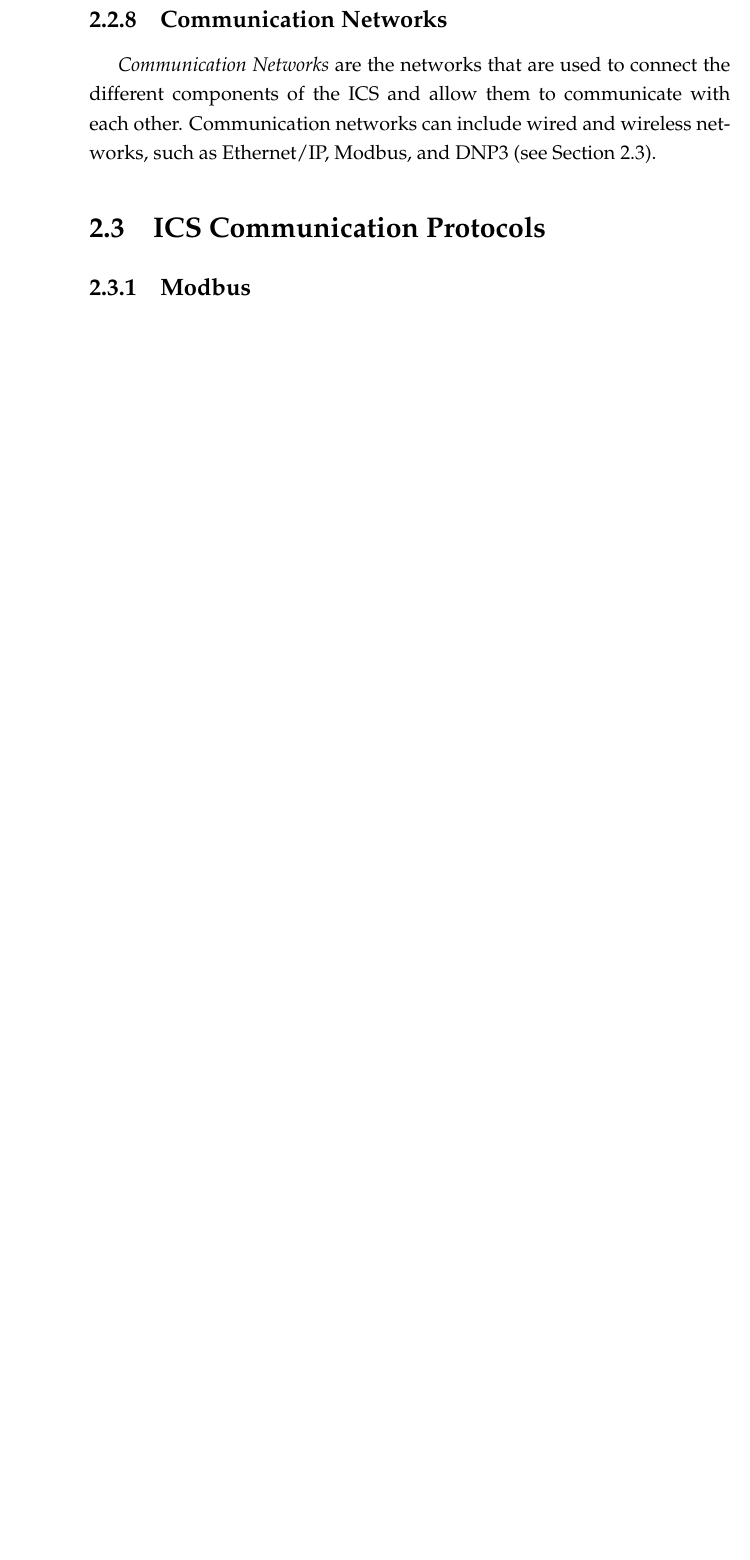
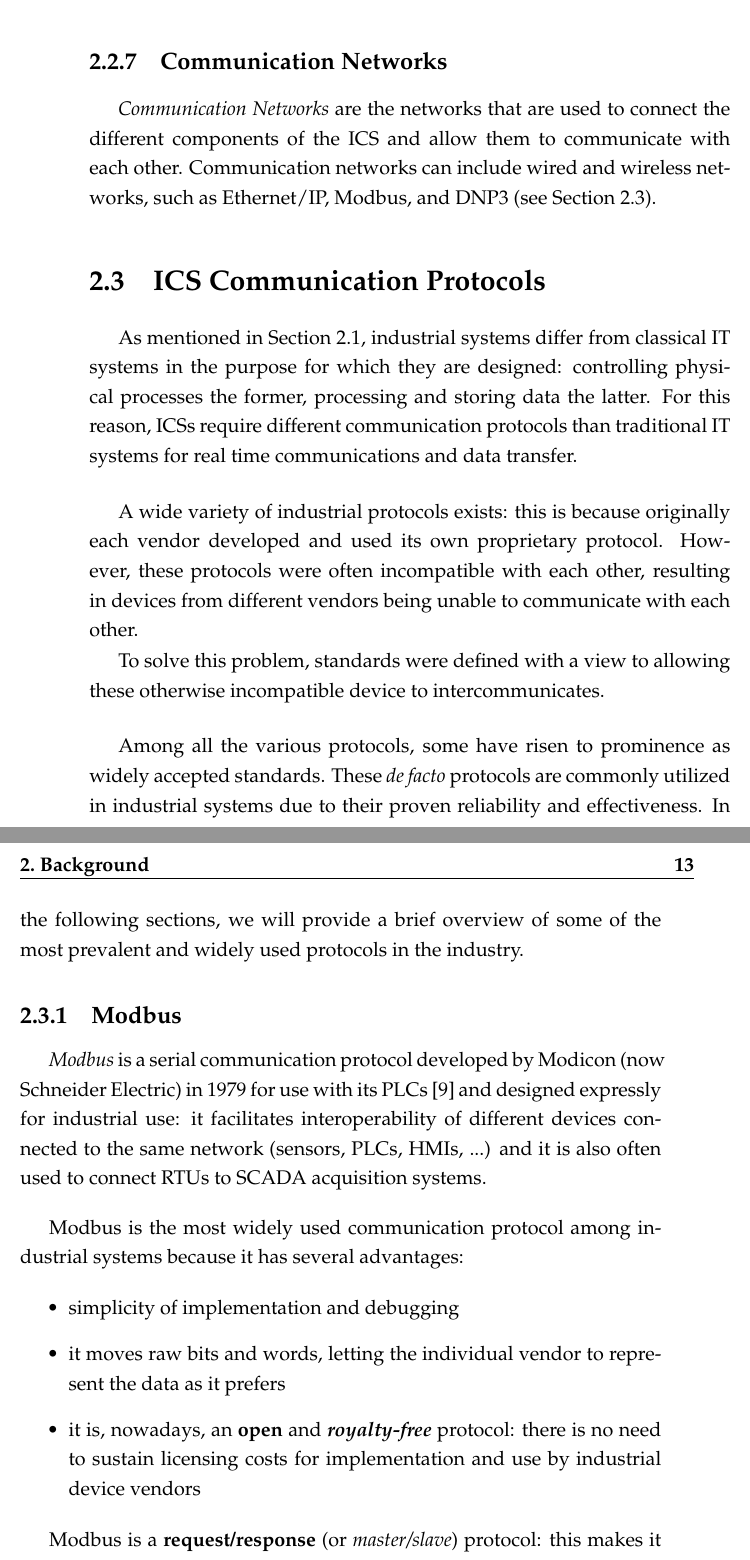
Before and after one commit to marcooliani/Thesis, a LaTeX thesis (TeX/Tesi.tex, which reads TeX/Chapters/background.tex): part of page 22 of 39 before the commit and two parts of pages 22 and 23 of 41 after it, the two joined at a grey line, cut so that both start at the same text, the shorter picture padded with empty space. Compiled offline with pdfLaTeX.

Commit message:
Update chapter 2 - Modbus

```diff
--- a/TeX/Chapters/background.tex
+++ b/TeX/Chapters/background.tex
@@ -184,5 +185,27 @@ The HMI can be in the form of a physical panel, with buttons and indicator light
 
 \section{ICS Communication Protocols}
 \label{sec:ics_protocols}
+As mentioned in Section \ref{sec:what_ics_are}, industrial systems differ from classical IT systems in the purpose for which they are designed: controlling physical processes the former, processing and storing data the latter. For this reason, ICSs require different communication protocols than traditional IT systems for real time communications and data transfer.
+
+\bigskip
+A wide variety of industrial protocols exists: this is because originally each vendor developed and used its own proprietary protocol. However, these protocols were often incompatible with each other, resulting in devices from different vendors being unable to communicate with each other.
+
+To solve this problem, standards were defined with a view to allowing these otherwise incompatible device to intercommunicates.
+
+\bigskip
+Among all the various protocols, some have risen to prominence as widely accepted standards. These \textit{de facto} protocols are commonly utilized in industrial systems due to their proven reliability and effectiveness. In the following sections, we will provide a brief overview of some of the most prevalent and widely used protocols in the industry.
 
 \subsection{Modbus}
+\label{subsec:modbus}
+\textit{Modbus} is a serial communication protocol developed by Modicon (now Schneider Electric) in 1979 for use with its PLCs \cite{Modbus_definition} and designed expressly for industrial use: it facilitates interoperability of different devices connected to the same network (sensors, PLCs, HMIs, ...) and it is also often used to connect RTUs to SCADA acquisition systems.
+
+\bigskip
+Modbus is the most widely used communication protocol among industrial systems because it has several advantages:
+
+\begin{itemize}
+	\item simplicity of implementation and debugging
+	\item it moves raw bits and words, letting the individual vendor to represent the data as it prefers
+	\item it is, nowadays, an \textbf{open} and \textbf{\textit{royalty-free}} protocol: there is no need to sustain licensing costs for implementation and use by industrial device vendors
+\end{itemize}
+
+Modbus is a \textbf{request/response} (or \textit{master/slave}) protocol: this makes it independent of the transport layer used.
--- a/TeX/Tesi.tex
+++ b/TeX/Tesi.tex
@@ -111,7 +111,7 @@
 %%
 %% Titolo della tesi, relatori et similia
 %%
-\newcommand{\thesistitle}{Deconstructing the Unknown: A Black Box Approach to Reverse Engineering ICS using Graphs and Invariants }
+\newcommand{\thesistitle}{Understanding Industrial Control Systems using Graph Analysis, Invariant Analysis \& Process Mining}
 \newcommand{\supervisor}{Prof. \textbf{Massimo \textsc{Merro}}}
 \newcommand{\firstcosupervisor}{Prof. \textbf{Ruggero \textsc{Lanotte}}}
 \newcommand{\secondcosupervisor}{\textbf{Marco \textsc{Lucchese}}}
```
Also changed, not shown: TeX/biblio/bibliography.bib (+12 -0 lines), TeX/Tesi.pdf, TeX/figures/modbus_frames.png (added), TeX/Chapters/background.tex (18 more changed lines).
